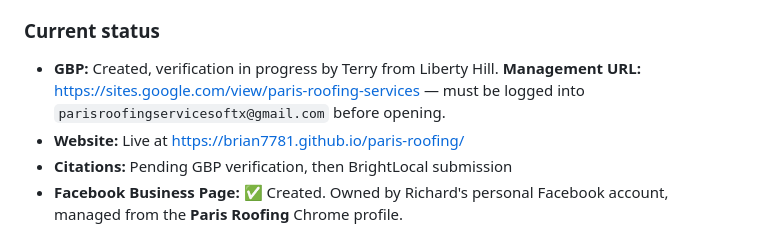
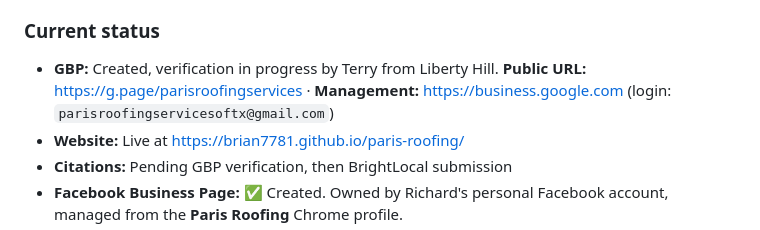
Before and after one commit to Brian7781/paris-roofing, a Markdown page: MASTER_REFERENCE.md, the part around one of its changes. Rendered like a GitHub page.

Commit message:
Correct GBP URLs: public g.page link + management dashboard

```diff
--- a/MASTER_REFERENCE.md
+++ b/MASTER_REFERENCE.md
@@ -98,7 +98,7 @@ Files explicitly ignored by `.gitignore`:
 
 ### Current status
 
-- **GBP:** Created, verification in progress by Terry from Liberty Hill. **Management URL:** <https://sites.google.com/view/paris-roofing-services> — must be logged into `parisroofingservicesoftx@gmail.com` before opening.
+- **GBP:** Created, verification in progress by Terry from Liberty Hill. **Public URL:** <https://g.page/parisroofingservices> · **Management:** <https://business.google.com> (login: `parisroofingservicesoftx@gmail.com`)
 - **Website:** Live at <https://brian7781.github.io/paris-roofing/>
 - **Citations:** Pending GBP verification, then BrightLocal submission
 - **Facebook Business Page:** ✅ Created. Owned by Richard's personal Facebook account, managed from the **Paris Roofing** Chrome profile.
```
Also changed, not shown: other parts of MASTER_REFERENCE.md (+2 -1 lines).
